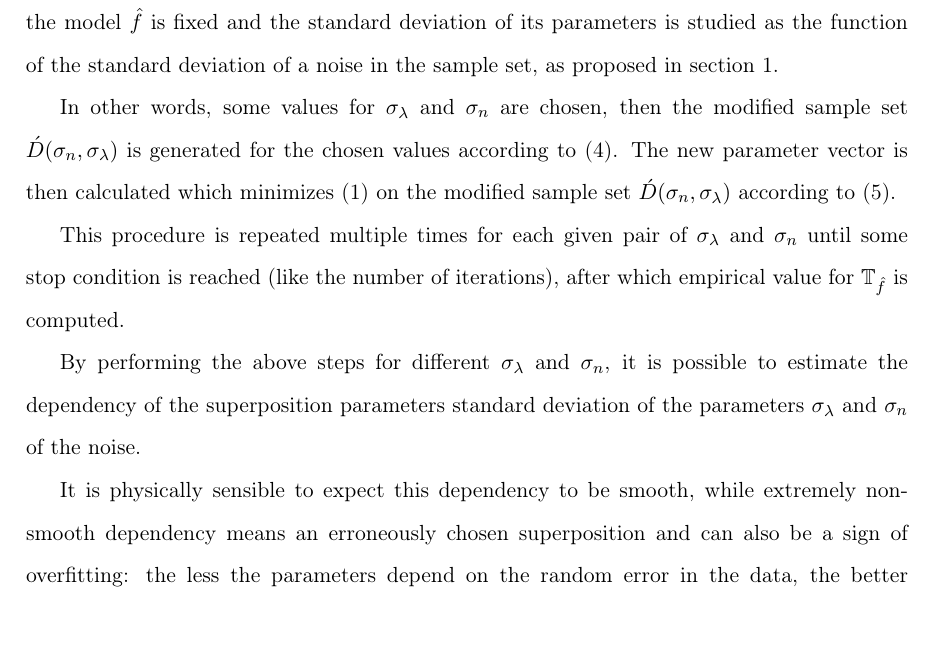
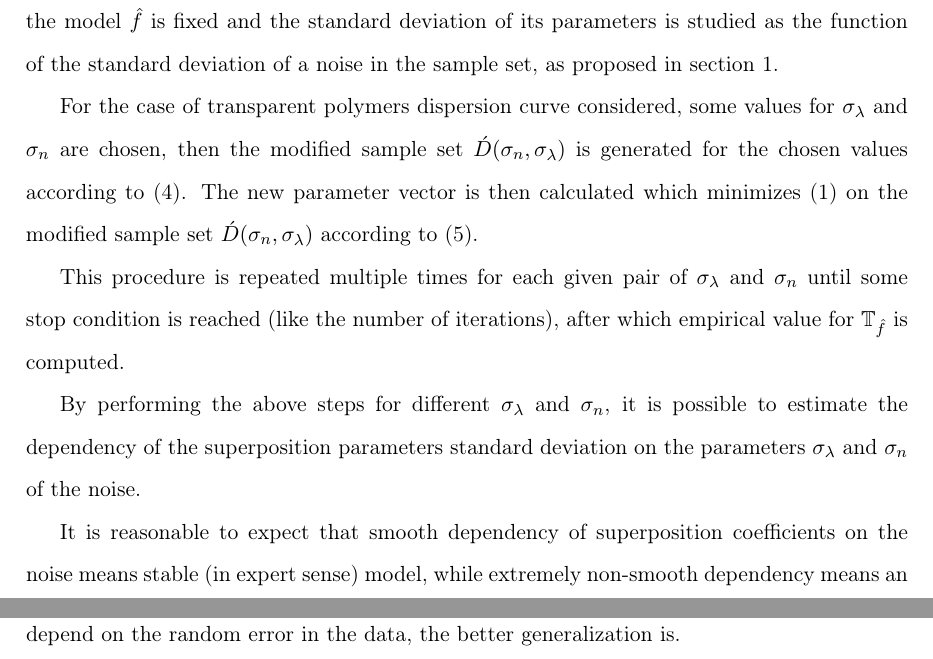
Before and after one commit to 0xd34df00d/RefractOptics, a LaTeX paper (doc/Rudoy2012Optics_en.tex): part of page 7 of 15 before the commit and two parts of pages 7 and 8 of 15 after it, the two joined at a grey line, cut so that both start at the same text, the shorter picture padded with empty space. Compiled offline with pdfLaTeX.

Commit message:
Better stability estimation description.

```diff
--- a/doc/Rudoy2012Optics_en.tex
+++ b/doc/Rudoy2012Optics_en.tex
@@ -381,7 +381,8 @@ and the standard deviation of its parameters is studied as the function of the
 standard deviation of a noise in the sample set, as proposed in section
 \ref{sect:prob_stat}.
 
-In other words, some values for $\sigma_{\lambda}$ and $\sigma_n$ are chosen,
+For the case of transparent polymers dispersion curve considered,
+some values for $\sigma_{\lambda}$ and $\sigma_n$ are chosen,
 then the modified sample set $\acute{D}(\sigma_n, \sigma_{\lambda})$ is
 generated for the chosen values according to \eqref{eq:d_acute}. The new
 parameter vector is then calculated which minimizes \eqref{eq:s} on the
@@ -394,9 +395,10 @@ empirical value for $\mathbb{T}_{\hat{f}}$ is computed.
 
 By performing the above steps for different $\sigma_{\lambda}$ and $\sigma_n$,
 it is possible to estimate the dependency of the superposition parameters
-standard deviation of the parameters $\sigma_{\lambda}$ and $\sigma_n$ of the noise.
+standard deviation on the parameters $\sigma_{\lambda}$ and $\sigma_n$ of the noise.
 
-It is physically sensible to expect this dependency to be smooth, while extremely
+It is reasonable to expect that smooth dependency of superposition coefficients
+on the noise means stable (in expert sense) model, while extremely
 non-smooth dependency means an erroneously chosen superposition and can also be
 a sign of overfitting: the less the parameters depend on the random error
 in the data, the better generalization is.
```
Also changed, not shown: doc/Rudoy2012Optics_en.pdf.
